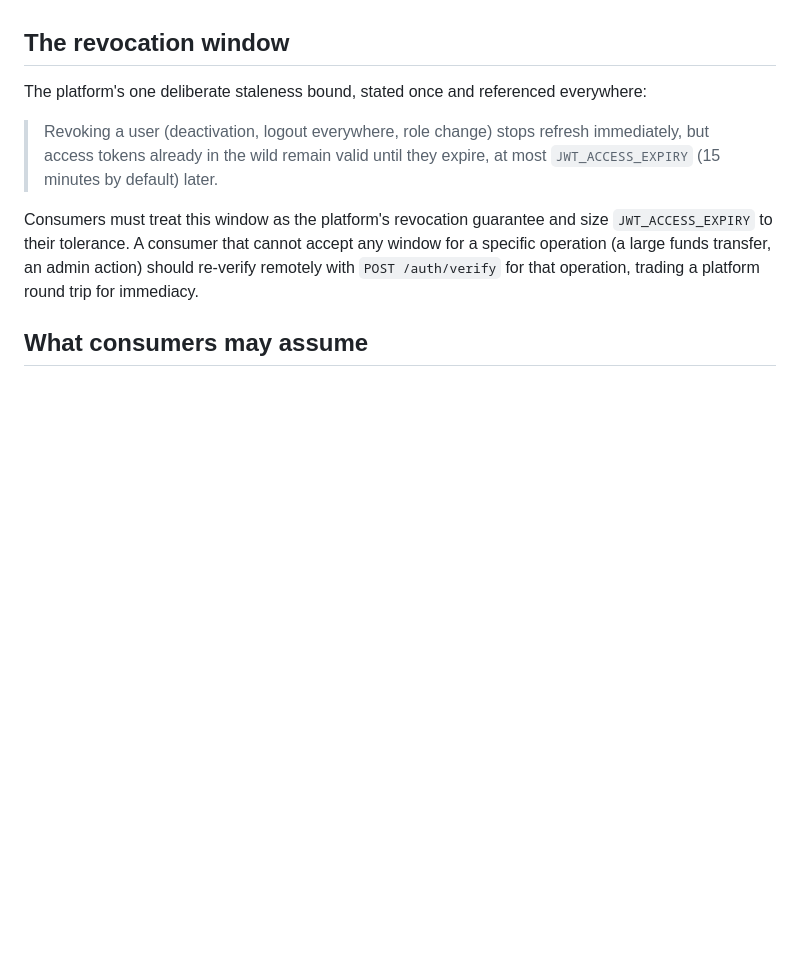
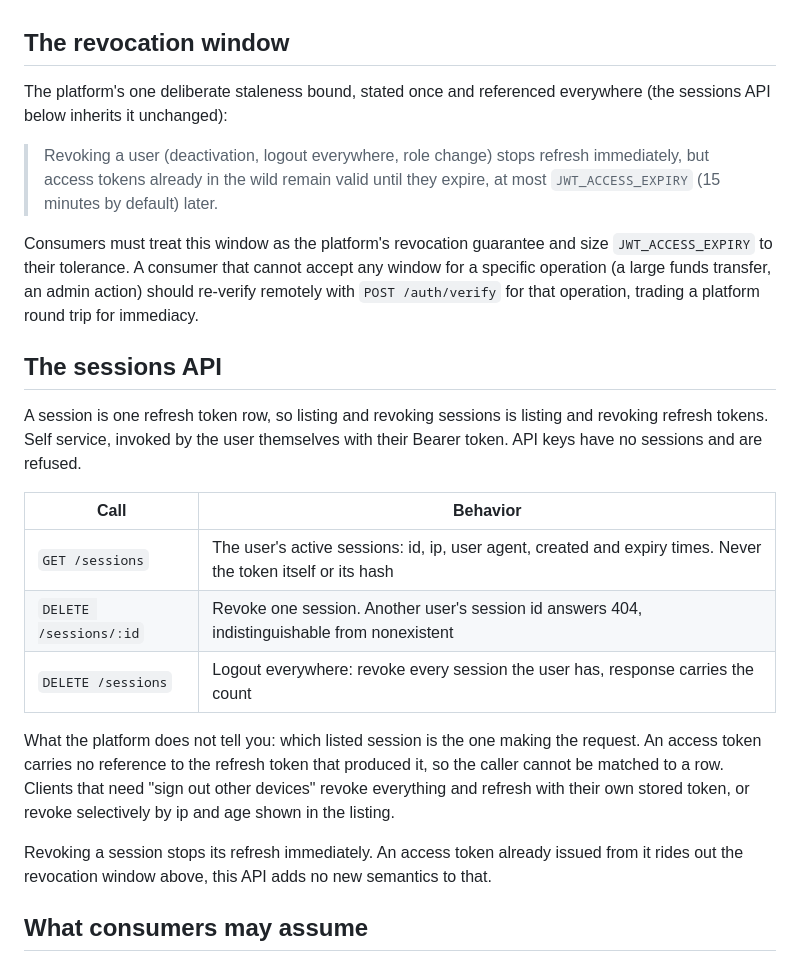
Before and after one commit to swalusimbi/identity-platform, a Markdown page: docs/contracts/sessions-and-tokens.md, the part around the change. GitHub-like rendering; blank space fills up the shorter version.

Commit message:
docs: sessions api contract ahead of the implementation

```diff
--- a/docs/contracts/sessions-and-tokens.md
+++ b/docs/contracts/sessions-and-tokens.md
@@ -33,11 +33,25 @@ Guaranteed semantics:
 
 ## The revocation window
 
-The platform's one deliberate staleness bound, stated once and referenced everywhere:
+The platform's one deliberate staleness bound, stated once and referenced everywhere (the sessions API below inherits it unchanged):
 
 > Revoking a user (deactivation, logout everywhere, role change) stops refresh immediately, but access tokens already in the wild remain valid until they expire, at most `JWT_ACCESS_EXPIRY` (15 minutes by default) later.
 
 Consumers must treat this window as the platform's revocation guarantee and size `JWT_ACCESS_EXPIRY` to their tolerance. A consumer that cannot accept any window for a specific operation (a large funds transfer, an admin action) should re-verify remotely with `POST /auth/verify` for that operation, trading a platform round trip for immediacy.
+
+## The sessions API
+
+A session is one refresh token row, so listing and revoking sessions is listing and revoking refresh tokens. Self service, invoked by the user themselves with their Bearer token. API keys have no sessions and are refused.
+
+| Call | Behavior |
+|---|---|
+| `GET /sessions` | The user's active sessions: id, ip, user agent, created and expiry times. Never the token itself or its hash |
+| `DELETE /sessions/:id` | Revoke one session. Another user's session id answers 404, indistinguishable from nonexistent |
+| `DELETE /sessions` | Logout everywhere: revoke every session the user has, response carries the count |
+
+What the platform does not tell you: which listed session is the one making the request. An access token carries no reference to the refresh token that produced it, so the caller cannot be matched to a row. Clients that need "sign out other devices" revoke everything and refresh with their own stored token, or revoke selectively by ip and age shown in the listing.
+
+Revoking a session stops its refresh immediately. An access token already issued from it rides out the revocation window above, this API adds no new semantics to that.
 
 ## What consumers may assume
 
```
Also changed, not shown: docs/contracts/account-lifecycle.md (+1 -1 lines), docs/contracts/audit.md (+1 -0 lines).
